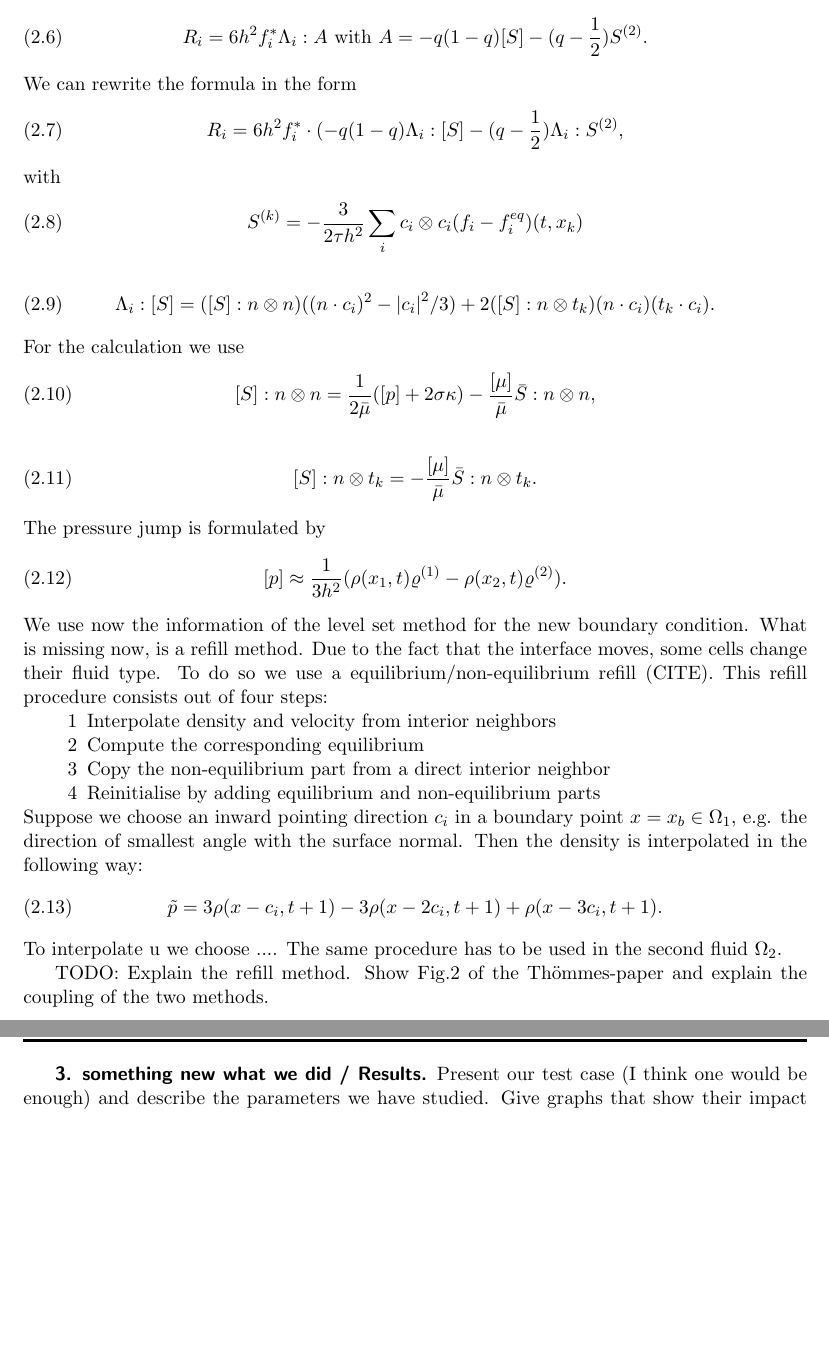
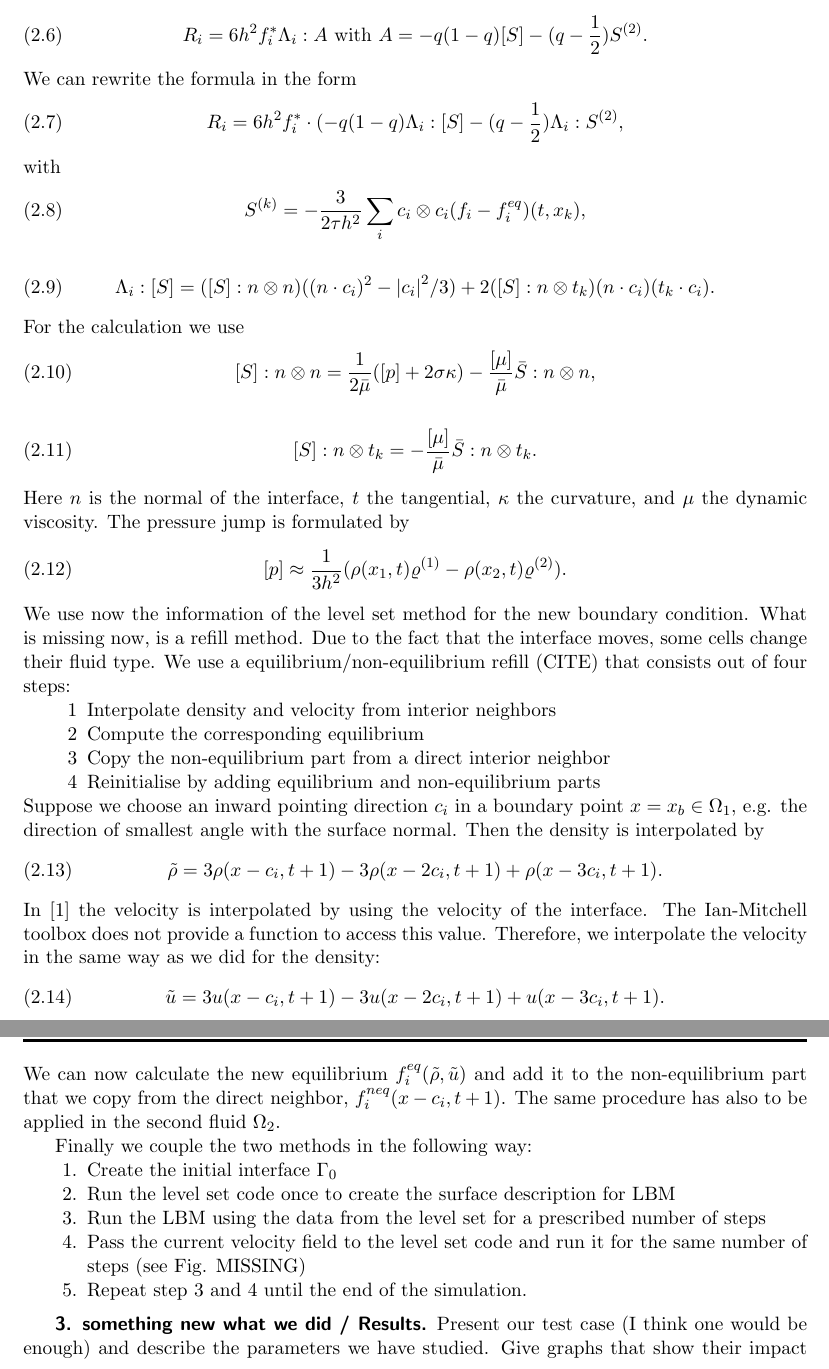
Before and after one commit to lhufnagel/multi-lbm, a LaTeX paper (Paper/paper.tex): two parts of pages 4 and 5 of 5, joined at a grey line, cut so that both start at the same text, the shorter picture padded with empty space. Compiled offline with pdfLaTeX.

Commit message:
Paper: das meiste ist jetzt da. Results und Conclusion fehlen noch.

```diff
--- a/Paper/paper.tex
+++ b/Paper/paper.tex
@@ -172,7 +172,7 @@ We can rewrite the formula in the form
 \end{equation}
 with
 \begin{equation}
-	S^{(k)} = -\frac{3}{2\tau h^2} \sum_i c_i \otimes c_i(f_i-f_i^{eq})(t,x_k)
+	S^{(k)} = -\frac{3}{2\tau h^2} \sum_i c_i \otimes c_i(f_i-f_i^{eq})(t,x_k) \text{,}
 \end{equation}
 \begin{equation}
 	\Lambda_i:[S] = ([S]:n \otimes n)((n \cdot c_i)^2 - {|c_i|}^2/3) + 2([S]:n \otimes t_k)(n \cdot c_i)(t_k \cdot c_i) \text{.}
@@ -184,25 +184,37 @@ For the calculation we use
 \begin{equation}
 	[S]:n \otimes t_k = - \frac{[\mu]}{\bar{\mu}} \bar{S} : n \otimes t_k \text{.}
 \end{equation}
+Here $n$ is the normal of the interface, $t$ the tangential, $\kappa$ the curvature, and $\mu$ the dynamic viscosity.
 The pressure jump is formulated by
 \begin{equation}
 	[p] \approx \frac{1}{3 h^2} (\rho(x_1,t)\varrho^{(1)} - \rho(x_2,t)\varrho^{(2)}) \text{.}
 \end{equation}
-We use now the information of the level set method for the new boundary condition. What is missing now, is a refill method. Due to the fact that the interface moves, some cells change their fluid type. To do so we use a equilibrium/non-equilibrium refill (CITE). This refill procedure consists out of four steps:
+We use now the information of the level set method for the new boundary condition. What is missing now, is a refill method. Due to the fact that the interface moves, some cells change their fluid type. We use a equilibrium/non-equilibrium refill (CITE) that consists out of four steps:
 \begin{itemize}
 	\item[1] Interpolate density and velocity from interior neighbors
 	\item[2] Compute the corresponding equilibrium
 	\item[3] Copy the non-equilibrium part from a direct interior neighbor
 	\item[4] Reinitialise by adding equilibrium and non-equilibrium parts
 \end{itemize}
-Suppose we choose an inward pointing direction $c_i$ in a boundary point $x = x_b \in \Omega_1$, e.g. the direction of smallest angle with the surface normal. Then the density is interpolated in the following way:
+Suppose we choose an inward pointing direction $c_i$ in a boundary point $x = x_b \in \Omega_1$, e.g. the direction of smallest angle with the surface normal. Then the density is interpolated by
 \begin{equation}
-	\tilde{p} = 3\rho(x-c_i,t+1) - 3\rho(x-2c_i,t+1) + \rho(x-3c_i,t+1) \text{.}
+	\tilde{\rho} = 3\rho(x-c_i,t+1) - 3\rho(x-2c_i,t+1) + \rho(x-3c_i,t+1) \text{.}
 \end{equation}
-To interpolate u we choose ....
-The same procedure has to be used in the second fluid $\Omega_2$.
+In \cite{Thoemmes} the velocity is interpolated by using the velocity of the interface. The Ian-Mitchell toolbox does not provide a function to access this value. Therefore, we interpolate the velocity in the same way as we did for the density:
+\begin{equation}
+\tilde{u} = 3u(x-c_i,t+1) - 3u(x-2c_i,t+1) + u(x-3c_i,t+1) \text{.}
+\end{equation}
+We can now calculate the new equilibrium $f_i^{eq}(\tilde{\rho},\tilde{u})$ and add it to the non-equilibrium part that we copy from the direct neighbor, $f_i^{neq}(x-c_i,t+1)$.
+The same procedure has also to be applied in the second fluid $\Omega_2$.
 
-TODO: Explain the refill method. Show Fig.2 of the Th\"ommes-paper and explain the coupling of the two methods.
+Finally we couple the two methods in the following way:
+\begin{itemize}
+	\item[1.] Create the initial interface $\Gamma_0$
+	\item[2.] Run the level set code once to create the surface description for LBM
+	\item[3.] Run the LBM using the data from the level set for a prescribed number of steps
+	\item[4.] Pass the current velocity field to the level set code and run it for the same number of steps (see Fig. MISSING)
+	\item[5.] Repeat step 3 and 4 until the end of the simulation.
+\end{itemize}
 
 \section{something new what we did / Results}
 Present our test case (I think one would be enough) and describe the parameters we have studied. Give graphs that show their impact on accuracy.
```
